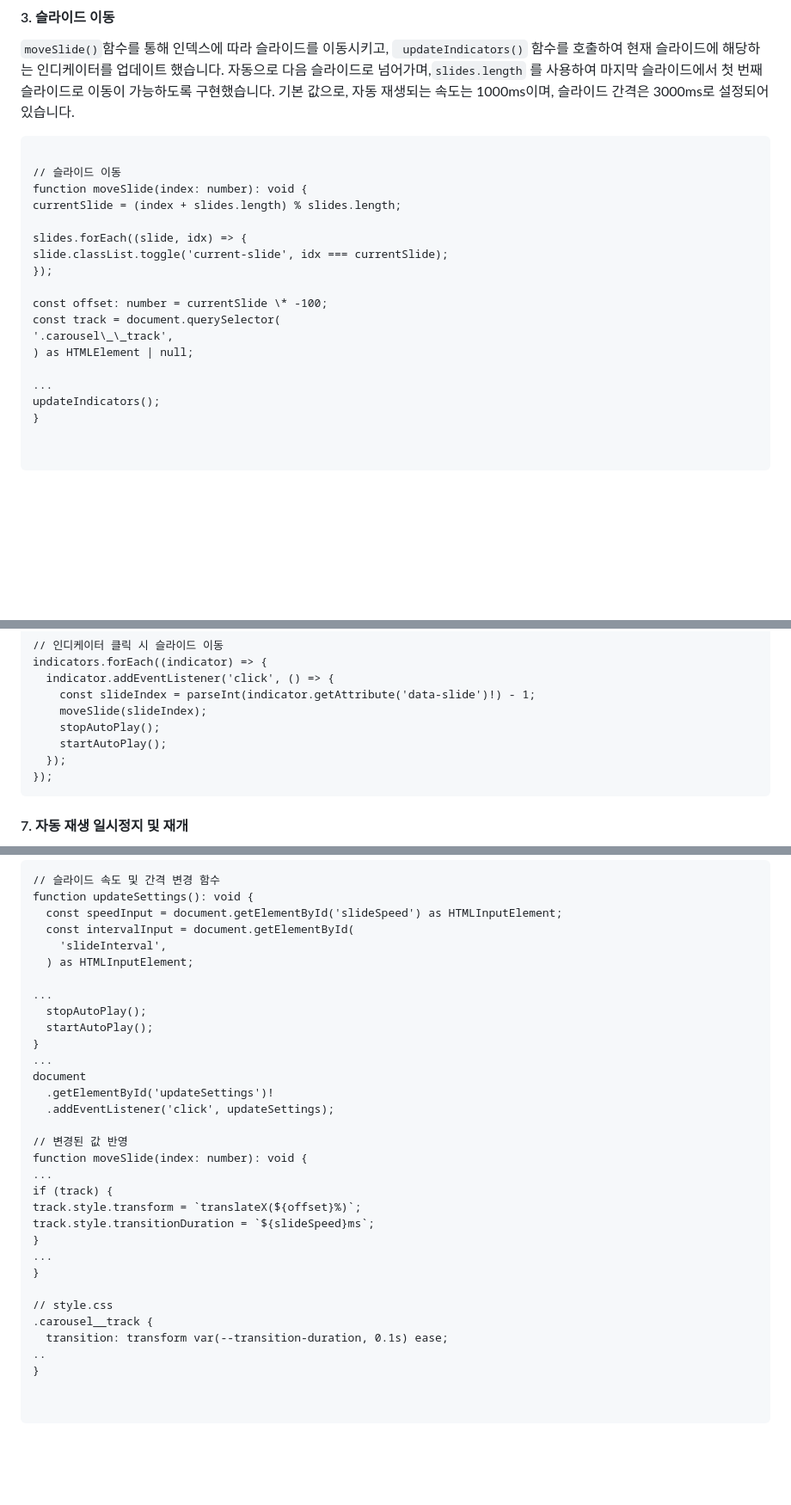
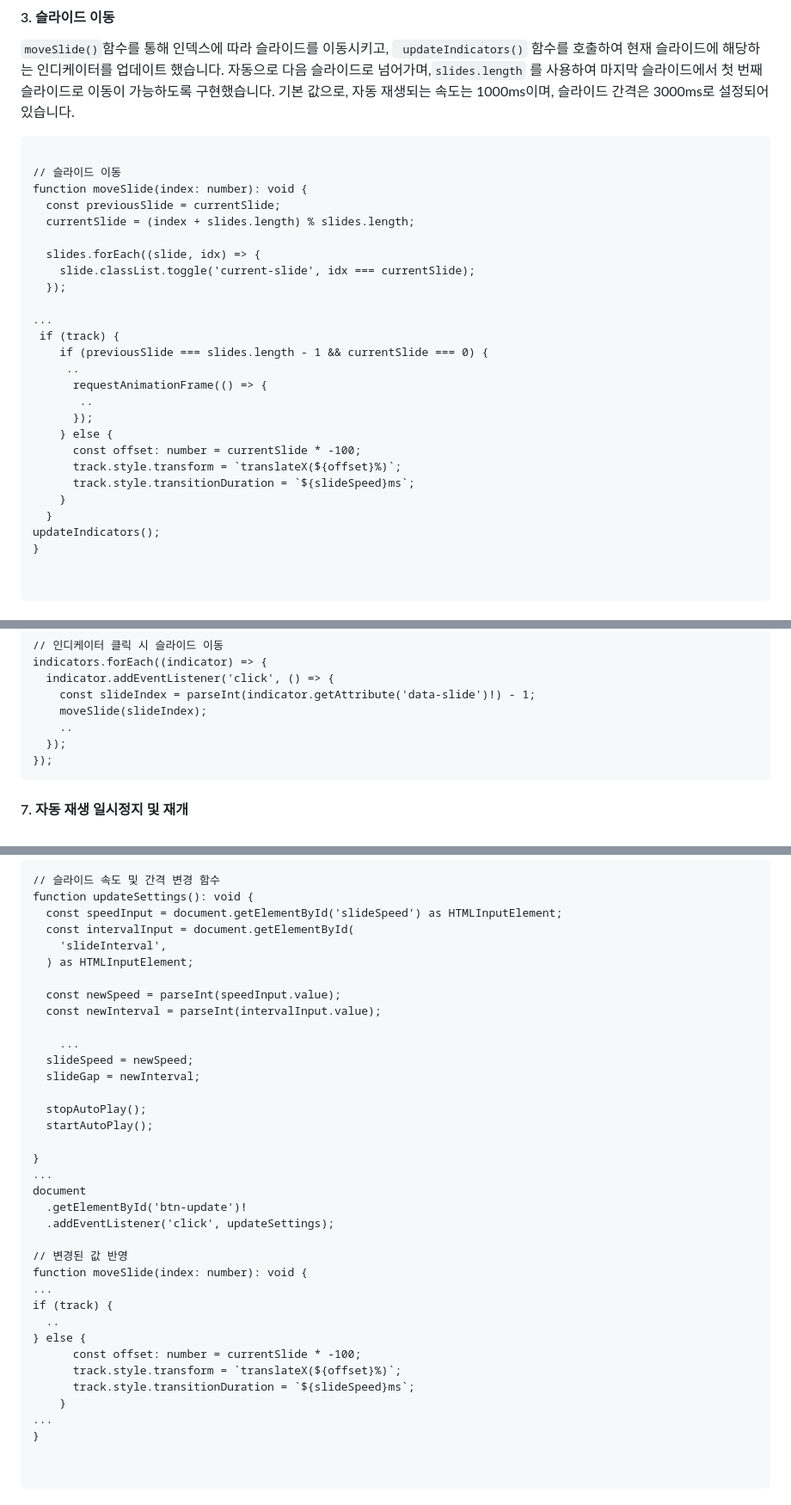
Before and after one commit to minseokiim/assignment-carousel, a Markdown page: README.md, 3 parts joined by grey strips. Shown at 86% size. Rendered like a GitHub page; blank space fills up the shorter version.

Commit message:
docs: 리드미 수정

````diff
--- a/README.md
+++ b/README.md
@@ -137,18 +137,26 @@ let slideGap: number = 3000; // 자동 재생 간격
 
 // 슬라이드 이동
 function moveSlide(index: number): void {
-currentSlide = (index + slides.length) % slides.length;
+  const previousSlide = currentSlide;
+  currentSlide = (index + slides.length) % slides.length;
 
-slides.forEach((slide, idx) => {
-slide.classList.toggle('current-slide', idx === currentSlide);
-});
-
-const offset: number = currentSlide \* -100;
-const track = document.querySelector(
-'.carousel\_\_track',
-) as HTMLElement | null;
+  slides.forEach((slide, idx) => {
+    slide.classList.toggle('current-slide', idx === currentSlide);
+  });
 
 ...
+ if (track) {
+    if (previousSlide === slides.length - 1 && currentSlide === 0) {
+     ..
+      requestAnimationFrame(() => {
+       ..
+      });
+    } else {
+      const offset: number = currentSlide * -100;
+      track.style.transform = `translateX(${offset}%)`;
+      track.style.transitionDuration = `${slideSpeed}ms`;
+    }
+  }
 updateIndicators();
 }
 
@@ -218,8 +226,7 @@ indicators.forEach((indicator) => {
   indicator.addEventListener('click', () => {
     const slideIndex = parseInt(indicator.getAttribute('data-slide')!) - 1;
     moveSlide(slideIndex);
-    stopAutoPlay();
-    startAutoPlay();
+    ..
   });
 });
 ```
@@ -254,29 +261,33 @@ function updateSettings(): void {
     'slideInterval',
   ) as HTMLInputElement;
 
-...
+  const newSpeed = parseInt(speedInput.value);
+  const newInterval = parseInt(intervalInput.value);
+
+    ...
+  slideSpeed = newSpeed;
+  slideGap = newInterval;
+
   stopAutoPlay();
   startAutoPlay();
+
 }
 ...
 document
-  .getElementById('updateSettings')!
+  .getElementById('btn-update')!
   .addEventListener('click', updateSettings);
 
 // 변경된 값 반영
 function moveSlide(index: number): void {
 ...
 if (track) {
-track.style.transform = `translateX(${offset}%)`;
-track.style.transitionDuration = `${slideSpeed}ms`;
-}
+  ..
+} else {
+      const offset: number = currentSlide * -100;
+      track.style.transform = `translateX(${offset}%)`;
+      track.style.transitionDuration = `${slideSpeed}ms`;
+    }
 ...
-}
-
-// style.css
-.carousel__track {
-  transition: transform var(--transition-duration, 0.1s) ease;
-..
 }
 
 
````
Also changed, not shown: other parts of README.md (+5 -5 lines).
